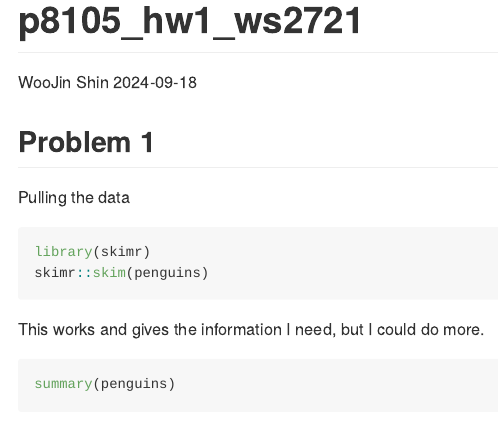
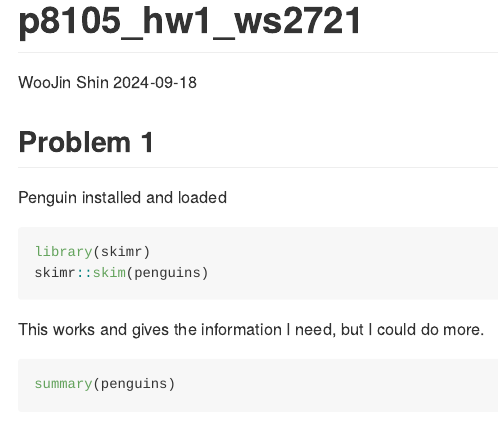
Before and after one commit to wshin03261/p8105_hw1_ws2721, an R Markdown document (p8105_hw1_ws2721.Rmd): the page in a window 1100 px wide, from its top. The pictures show the output file p8105_hw1_ws2721.md that the author committed with the source, drawn offline in the style of GitHub; long lines of code are wrapped.

Commit message:
4th commit

````diff
--- a/p8105_hw1_ws2721.Rmd
+++ b/p8105_hw1_ws2721.Rmd
@@ -7,10 +7,10 @@ output: github_document
 
 Problem 1
 ------------------------------------------------------------
-```{r include=FALSE}
+```{r include = FALSE}
 data("penguins", package = "palmerpenguins")
 ```
-Pulling the data
+Penguin installed and loaded
 
 ```{r eval = FALSE}
 library(skimr)
````
Also changed, not shown: p8105_hw1_ws2721.md, penguins.pdf.
